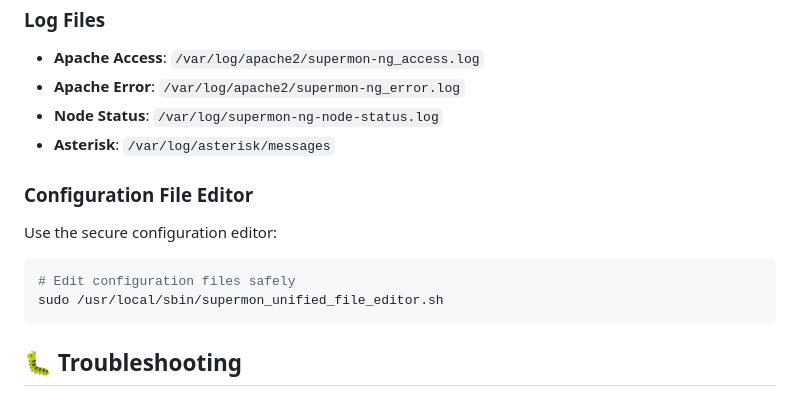
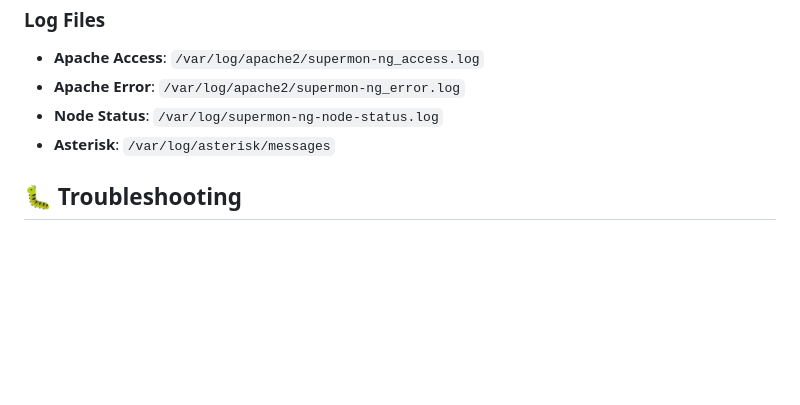
Before and after one commit to hardenedpenguin/supermon-ng, a Markdown page: README.md, the part around the change. Drawn GitHub-style; blank space fills up the shorter version.

Commit message:
docs: Remove Configuration File Editor section from README
- Remove secure configuration editor section
- Configuration editing is now handled via dashboard role-based access
- Users with CFGEDUSER permissions can edit configs through web interface
- Eliminates redundant command-line configuration method

````diff
--- a/README.md
+++ b/README.md
@@ -384,15 +384,6 @@ sudo journalctl -u supermon-ng-node-status.service -f
 - **Node Status**: `/var/log/supermon-ng-node-status.log`
 - **Asterisk**: `/var/log/asterisk/messages`
 
-### Configuration File Editor
-
-Use the secure configuration editor:
-
-```bash
-# Edit configuration files safely
-sudo /usr/local/sbin/supermon_unified_file_editor.sh
-```
-
 ## 🐛 Troubleshooting
 
 ### Installation Issues
````
